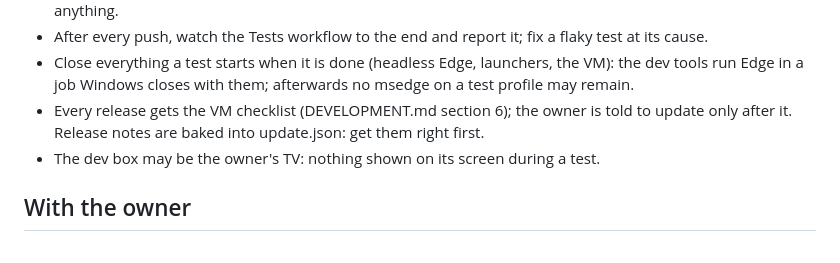
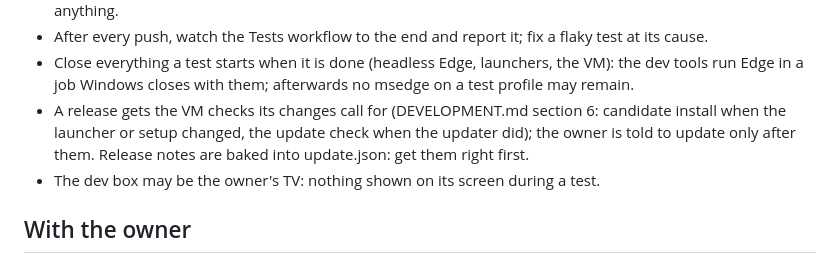
Before and after one commit to APatenaude/HTPC, a Markdown page: CLAUDE.md, the part around the change. GitHub-like rendering.

```diff
--- a/CLAUDE.md
+++ b/CLAUDE.md
@@ -42,8 +42,9 @@ remote, GitHub releases. Where to look:
 - After every push, watch the Tests workflow to the end and report it; fix a flaky test at its cause.
 - Close everything a test starts when it is done (headless Edge, launchers, the VM): the dev tools
   run Edge in a job Windows closes with them; afterwards no msedge on a test profile may remain.
-- Every release gets the VM checklist (DEVELOPMENT.md section 6); the owner is told to update only after
-  it. Release notes are baked into update.json: get them right first.
+- A release gets the VM checks its changes call for (DEVELOPMENT.md section 6: candidate install when the
+  launcher or setup changed, the update check when the updater did); the owner is told to update only
+  after them. Release notes are baked into update.json: get them right first.
 - The dev box may be the owner's TV: nothing shown on its screen during a test.
 
 ## With the owner
```
Also changed, not shown: docs/DEVELOPMENT.md (+10 -2 lines).
